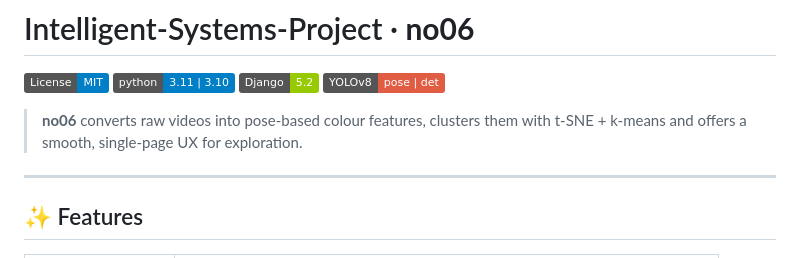
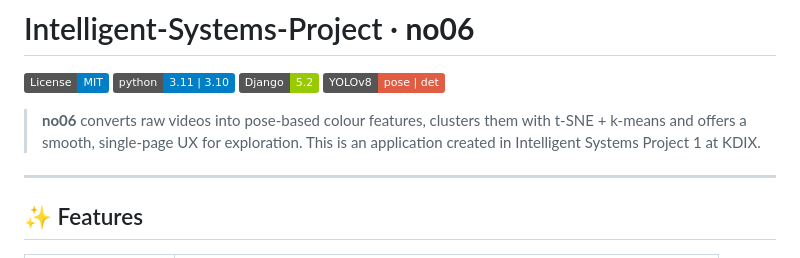
Before and after one commit to marutyan/Intelligent-Systems-Project, a Markdown page: README.md, the part around the change. Drawn GitHub-style; badges without logos.

```diff
--- a/README.md
+++ b/README.md
@@ -6,6 +6,7 @@
 ![YOLOv8](https://img.shields.io/badge/YOLOv8-pose&nbsp;%7C&nbsp;det-red)
 
 > **no06** converts raw videos into pose-based colour features, clusters them with t-SNE + k-means and offers a smooth, single-page UX for exploration.
+> This is an application created in Intelligent Systems Project 1 at KDIX.
 
 ---
 
```
